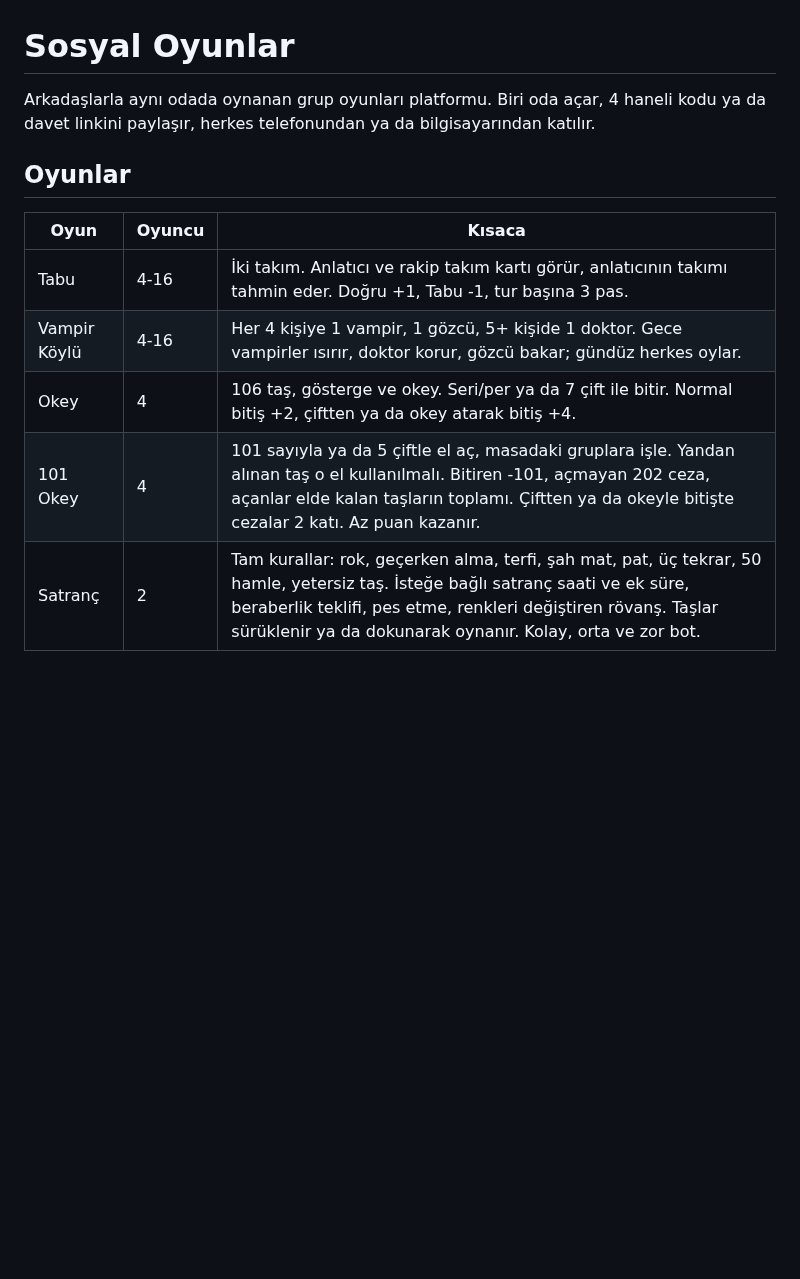
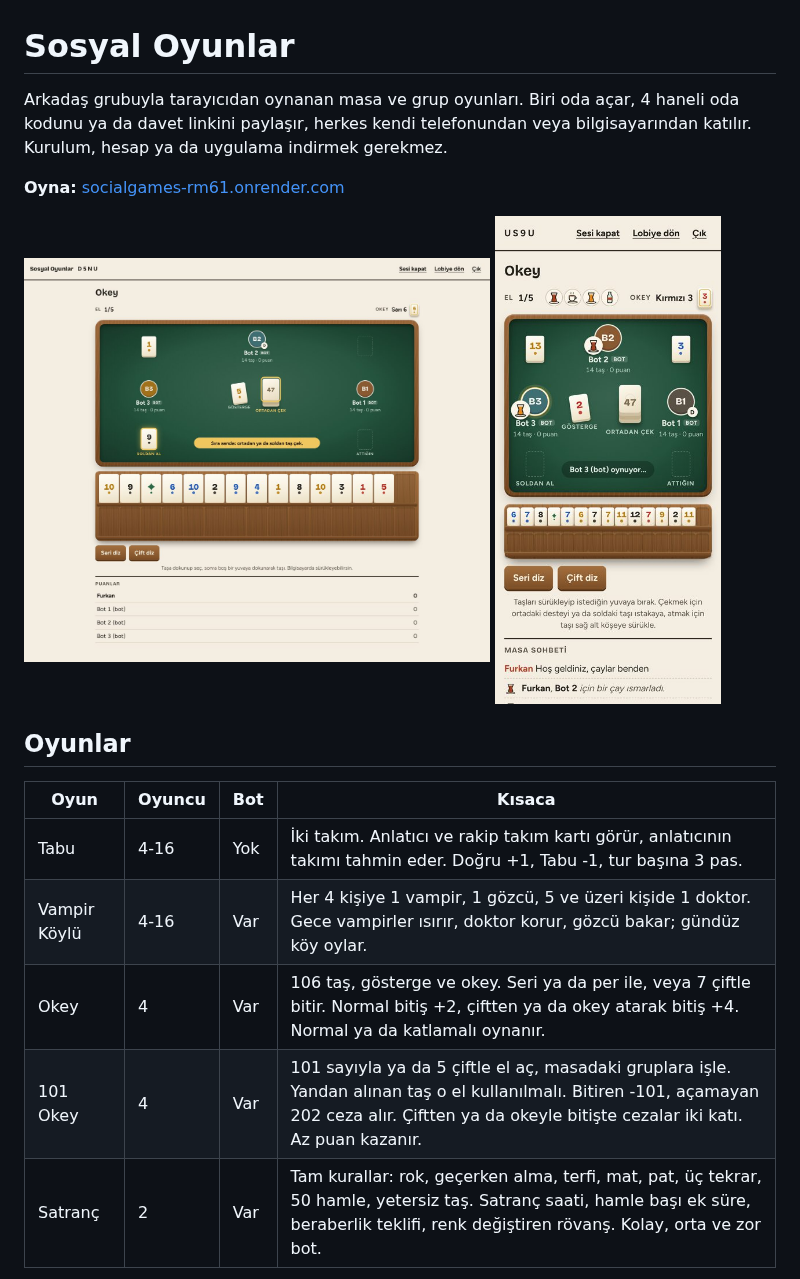
Before and after one commit to furkankocars/socialgames, a Markdown page: README.md, the part around one of its changes. Rendered like a GitHub page; pictures changed too: docs/ekran/okey-ikram-mobil.jpg (added); blank space fills up the shorter version.

```diff
--- a/README.md
+++ b/README.md
@@ -1,14 +1,21 @@
 # Sosyal Oyunlar
 
-Arkadaşlarla aynı odada oynanan grup oyunları platformu. Biri oda açar, 4 haneli kodu ya da davet linkini paylaşır, herkes telefonundan ya da bilgisayarından katılır.
+Arkadaş grubuyla tarayıcıdan oynanan masa ve grup oyunları. Biri oda açar, 4 haneli oda kodunu ya da davet linkini paylaşır, herkes kendi telefonundan veya bilgisayarından katılır. Kurulum, hesap ya da uygulama indirmek gerekmez.
+
+**Oyna:** [socialgames-rm61.onrender.com](https://socialgames-rm61.onrender.com)
+
+<p>
+  <img src="docs/ekran/okey-masaustu.jpg" alt="Okey masası, masaüstü" width="62%">
+  <img src="docs/ekran/okey-ikram-mobil.jpg" alt="Okey masası ve masa sohbeti, telefon" width="30%">
+</p>
 
 ## Oyunlar
 
-| Oyun | Oyuncu | Kısaca |
-| --- | --- | --- |
-| Tabu | 4-16 | İki takım. Anlatıcı ve rakip takım kartı görür, anlatıcının takımı tahmin eder. Doğru +1, Tabu -1, tur başına 3 pas. |
-| Vampir Köylü | 4-16 | Her 4 kişiye 1 vampir, 1 gözcü, 5+ kişide 1 doktor. Gece vampirler ısırır, doktor korur, gözcü bakar; gündüz herkes oylar. |
-| Okey | 4 | 106 taş, gösterge ve okey. Seri/per ya da 7 çift ile bitir. Normal bitiş +2, çiftten ya da okey atarak bitiş +4. |
-| 101 Okey | 4 | 101 sayıyla ya da 5 çiftle el aç, masadaki gruplara işle. Yandan alınan taş o el kullanılmalı. Bitiren -101, açmayan 202 ceza, açanlar elde kalan taşların toplamı. Çiftten ya da okeyle bitişte cezalar 2 katı. Az puan kazanır. |
-| Satranç | 2 | Tam kurallar: rok, geçerken alma, terfi, şah mat, pat, üç tekrar, 50 hamle, yetersiz taş. İsteğe bağlı satranç saati ve ek süre, beraberlik teklifi, pes etme, renkleri değiştiren rövanş. Taşlar sürüklenir ya da dokunarak oynanır. Kolay, orta ve zor bot. |
+| Oyun | Oyuncu | Bot | Kısaca |
+| --- | --- | --- | --- |
+| Tabu | 4-16 | Yok | İki takım. Anlatıcı ve rakip takım kartı görür, anlatıcının takımı tahmin eder. Doğru +1, Tabu -1, tur başına 3 pas. |
+| Vampir Köylü | 4-16 | Var | Her 4 kişiye 1 vampir, 1 gözcü, 5 ve üzeri kişide 1 doktor. Gece vampirler ısırır, doktor korur, gözcü bakar; gündüz köy oylar. |
+| Okey | 4 | Var | 106 taş, gösterge ve okey. Seri ya da per ile, veya 7 çiftle bitir. Normal bitiş +2, çiftten ya da okey atarak bitiş +4. Normal ya da katlamalı oynanır. |
+| 101 Okey | 4 | Var | 101 sayıyla ya da 5 çiftle el aç, masadaki gruplara işle. Yandan alınan taş o el kullanılmalı. Bitiren -101, açamayan 202 ceza alır. Çiftten ya da okeyle bitişte cezalar iki katı. Az puan kazanır. |
+| Satranç | 2 | Var | Tam kurallar: rok, geçerken alma, terfi, mat, pat, üç tekrar, 50 hamle, yetersiz taş. Satranç saati, hamle başı ek süre, beraberlik teklifi, renk değiştiren rövanş. Kolay, orta ve zor bot. |
 
```
Also changed, not shown: other parts of README.md (+50 -11 lines), docs/ekran/satranc-masaustu.jpg (added).
